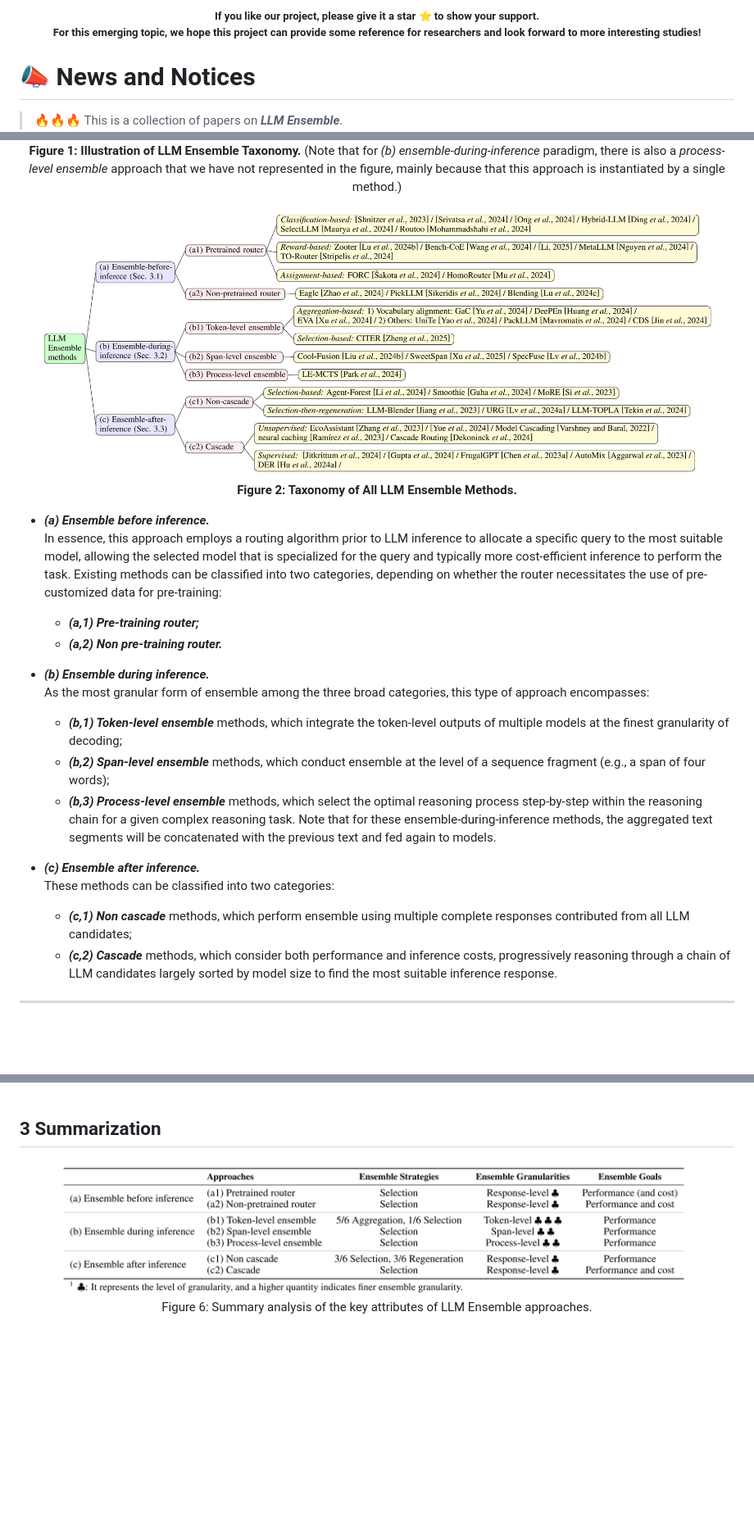
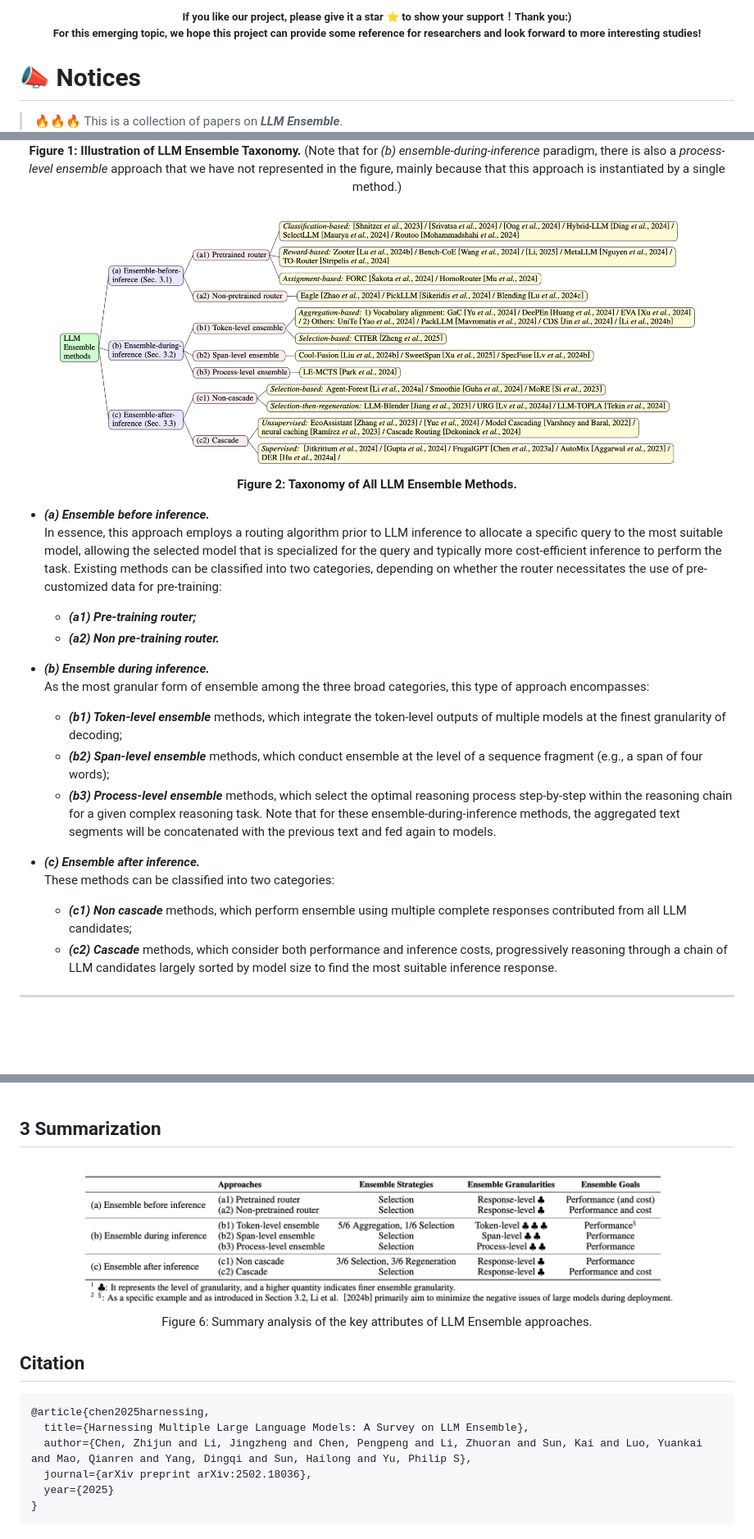
Before and after one commit to junchenzhi/Awesome-LLM-Ensemble, a Markdown page: README.md, 3 parts joined by grey strips. Shown at 82% size. GitHub-like rendering; pictures changed too: fig/all_methods.png, fig/summary.png; blank space fills up the shorter version.

````diff
--- a/README.md
+++ b/README.md
@@ -40,7 +55,7 @@
 
 
 
-<h5 align="center">If you like our project, please give it a star ⭐ to show your support.
+<h5 align="center">If you like our project, please give it a star ⭐ to show your support！Thank you:)
 
 
 For this emerging topic, we hope this project can provide some reference for researchers and look forward to more interesting studies!
@@ -48,5 +63,5 @@ For this emerging topic, we hope this project can provide some reference for res
 
 
 
-# 📣 News and Notices
+# 📣 Notices
 > 🔥🔥🔥 This is a collection of papers on  ***LLM Ensemble***.
@@ -120,25 +139,25 @@ A curated list of papers  on LLM Ensemble is available at https://github.com/jun
 - ***(a) Ensemble before inference.***
 In essence, this approach employs a routing algorithm prior to LLM inference to allocate a specific query to the most suitable model, allowing the selected model that is specialized for the query and typically more cost-efficient inference to perform the task.
  Existing methods can be classified into two categories, depending on whether the router necessitates the use of pre-customized data for pre-training:
-  - ***(a,1) Pre-training router;***
-  - ***(a,2) Non pre-training router.***
+  - ***(a1) Pre-training router;***
+  - ***(a2) Non pre-training router.***
 
 
 
 
 - ***(b) Ensemble during inference.***
 As the most granular form of ensemble among the three broad categories, this type of approach encompasses:
-  - ***(b,1) Token-level ensemble*** methods, which integrate the token-level outputs of multiple models at the finest granularity of decoding;
-  - ***(b,2) Span-level ensemble*** methods, which conduct ensemble at the level of a sequence fragment (e.g., a span of four words);
-  - ***(b,3) Process-level ensemble*** methods, which select the optimal reasoning process step-by-step within the reasoning chain for a given complex reasoning task.
+  - ***(b1) Token-level ensemble*** methods, which integrate the token-level outputs of multiple models at the finest granularity of decoding;
+  - ***(b2) Span-level ensemble*** methods, which conduct ensemble at the level of a sequence fragment (e.g., a span of four words);
+  - ***(b3) Process-level ensemble*** methods, which select the optimal reasoning process step-by-step within the reasoning chain for a given complex reasoning task.
 Note that for these ensemble-during-inference methods, the aggregated text segments will be concatenated with the previous text and fed again to models.
 
 
 
 - ***(c) Ensemble after inference.***
 These methods can be classified into two categories:
-  - ***(c,1) Non cascade*** methods, which perform ensemble using multiple complete responses contributed from all LLM candidates;
-  - ***(c,2) Cascade*** methods, which consider both performance and inference costs, progressively reasoning through a chain of LLM candidates largely sorted by model size to find the most suitable inference response.
+  - ***(c1) Non cascade*** methods, which perform ensemble using multiple complete responses contributed from all LLM candidates;
+  - ***(c2) Cascade*** methods, which consider both performance and inference costs, progressively reasoning through a chain of LLM candidates largely sorted by model size to find the most suitable inference response.
 
 
 
@@ -467,3 +490,19 @@ Here we give some examples:
 
 Figure 6:  Summary analysis of the key attributes of LLM Ensemble approaches.
 </div>
+
+
+
+
+
+## Citation
+
+
+```
+@article{chen2025harnessing,
+  title={Harnessing Multiple Large Language Models: A Survey on LLM Ensemble},
+  author={Chen, Zhijun and Li, Jingzheng and Chen, Pengpeng and Li, Zhuoran and Sun, Kai and Luo, Yuankai and Mao, Qianren and Yang, Dingqi and Sun, Hailong and Yu, Philip S},
+  journal={arXiv preprint arXiv:2502.18036},
+  year={2025}
+}
+```
````
Also changed, not shown: other parts of README.md (+46 -23 lines), fig/during.png.
